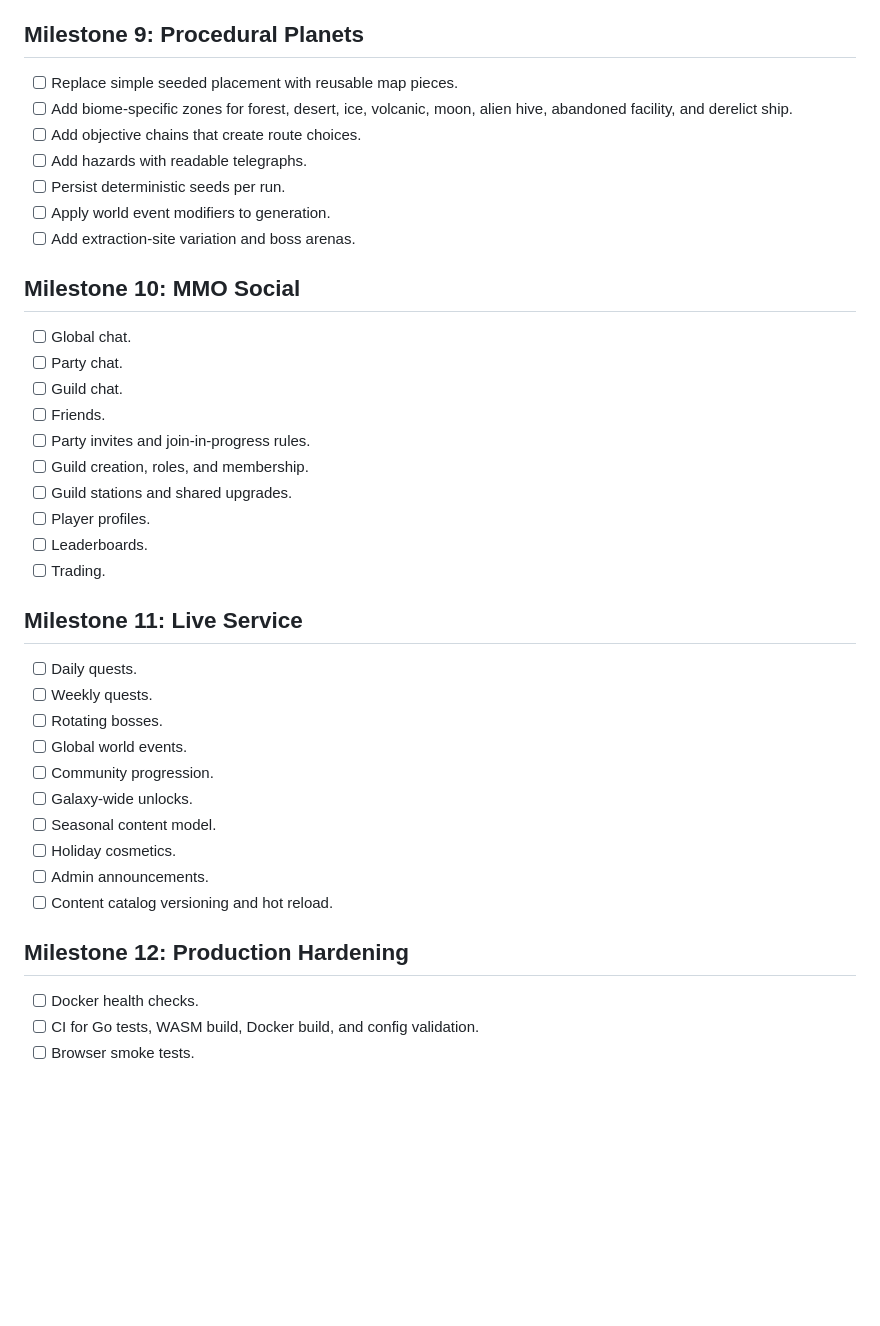
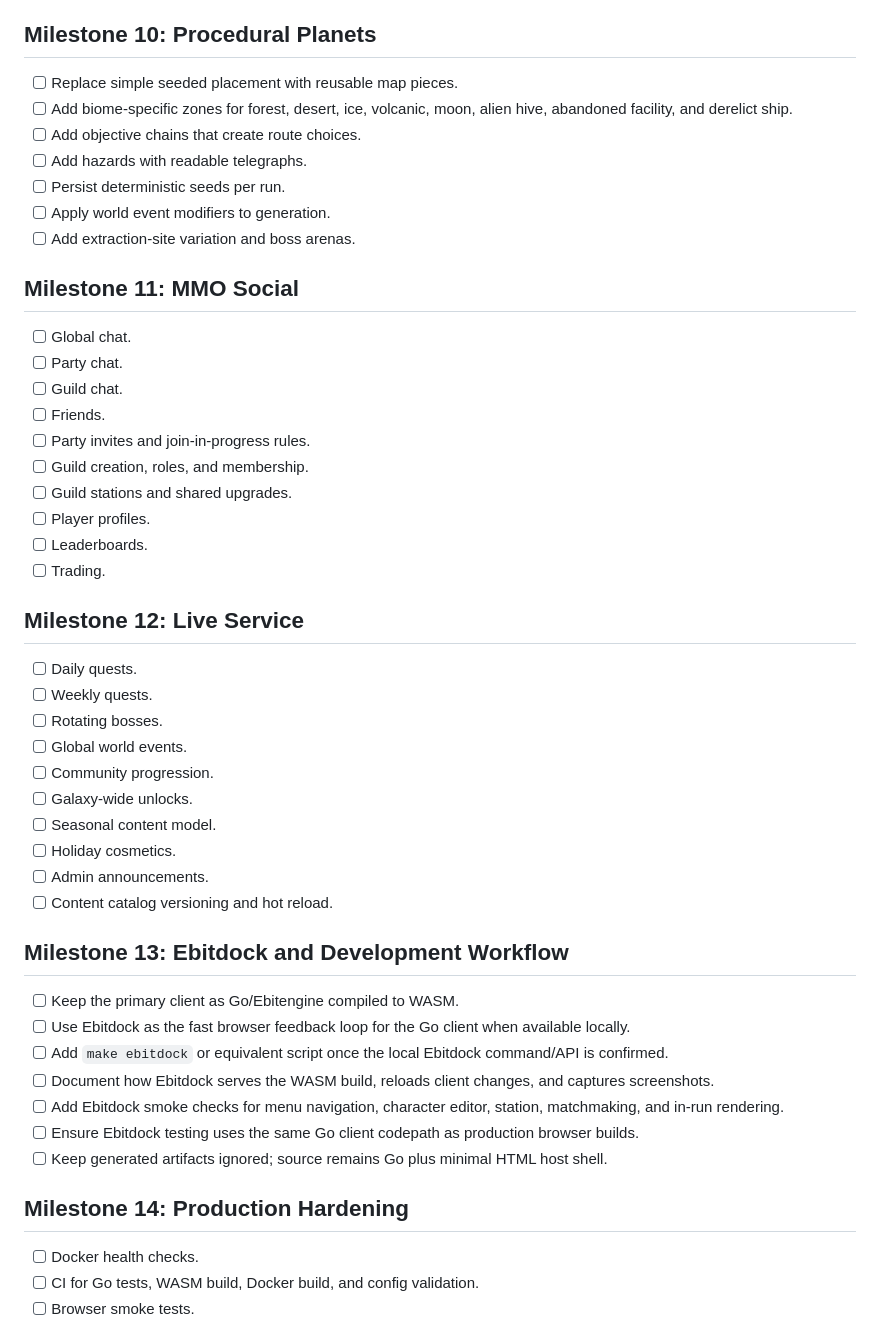
Before and after one commit to BakedSoups/packov, a Markdown page: docs/ROADMAP.md, the part around one of its changes. Rendered like a GitHub page; blank space fills up the shorter version.

```diff
--- a/docs/ROADMAP.md
+++ b/docs/ROADMAP.md
@@ -110,7 +128,7 @@ This roadmap tracks the path from the current foundation to a production-grade b
 - [ ] Add ultra-rare cosmetic drops.
 - [ ] Add rotating world boss schedule.
 
-## Milestone 9: Procedural Planets
+## Milestone 10: Procedural Planets
 
 - [ ] Replace simple seeded placement with reusable map pieces.
 - [ ] Add biome-specific zones for forest, desert, ice, volcanic, moon, alien hive, abandoned facility, and derelict ship.
@@ -120,7 +138,7 @@ This roadmap tracks the path from the current foundation to a production-grade b
 - [ ] Apply world event modifiers to generation.
 - [ ] Add extraction-site variation and boss arenas.
 
-## Milestone 10: MMO Social
+## Milestone 11: MMO Social
 
 - [ ] Global chat.
 - [ ] Party chat.
@@ -133,7 +151,7 @@ This roadmap tracks the path from the current foundation to a production-grade b
 - [ ] Leaderboards.
 - [ ] Trading.
 
-## Milestone 11: Live Service
+## Milestone 12: Live Service
 
 - [ ] Daily quests.
 - [ ] Weekly quests.
@@ -146,7 +164,17 @@ This roadmap tracks the path from the current foundation to a production-grade b
 - [ ] Admin announcements.
 - [ ] Content catalog versioning and hot reload.
 
-## Milestone 12: Production Hardening
+## Milestone 13: Ebitdock and Development Workflow
+
+- [ ] Keep the primary client as Go/Ebitengine compiled to WASM.
+- [ ] Use Ebitdock as the fast browser feedback loop for the Go client when available locally.
+- [ ] Add `make ebitdock` or equivalent script once the local Ebitdock command/API is confirmed.
+- [ ] Document how Ebitdock serves the WASM build, reloads client changes, and captures screenshots.
+- [ ] Add Ebitdock smoke checks for menu navigation, character editor, station, matchmaking, and in-run rendering.
+- [ ] Ensure Ebitdock testing uses the same Go client codepath as production browser builds.
+- [ ] Keep generated artifacts ignored; source remains Go plus minimal HTML host shell.
+
+## Milestone 14: Production Hardening
 
 - [ ] Docker health checks.
 - [ ] CI for Go tests, WASM build, Docker build, and config validation.
```
Also changed, not shown: other parts of docs/ROADMAP.md (+29 -11 lines).
